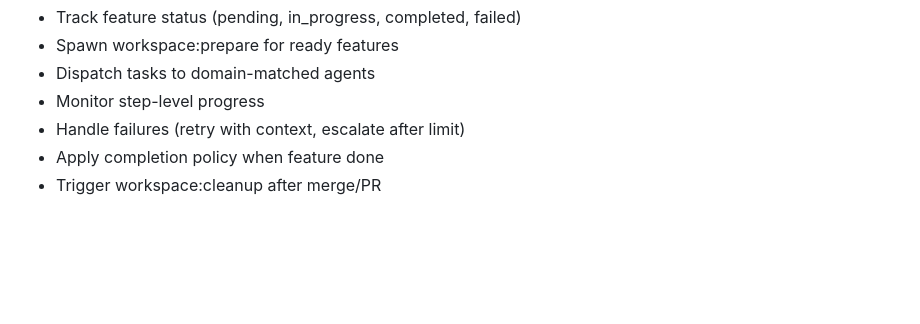
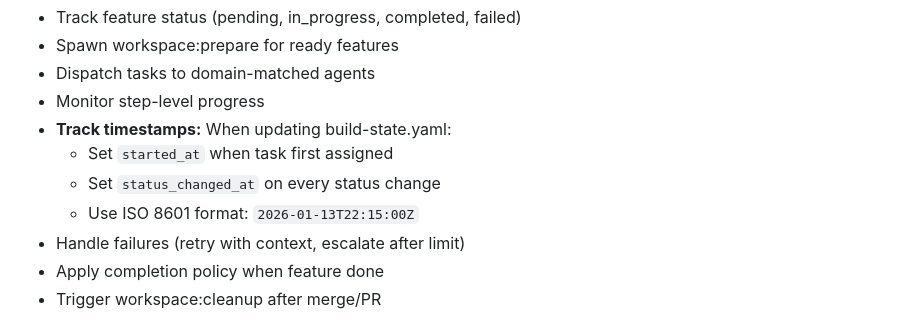
Before and after one commit to shahar061/office, a Markdown page: agents/agent-organizer.md, the part around the change. GitHub-like rendering; blank space fills up the shorter version.

Commit message:
feat(agent-organizer): add timestamp tracking to build-state
Track started_at and status_changed_at for dashboard time-in-state

Co-Authored-By: Claude Opus 4.5 <noreply@anthropic.com>

```diff
--- a/agents/agent-organizer.md
+++ b/agents/agent-organizer.md
@@ -60,6 +60,10 @@ During `/build`, orchestrate the agent pool:
 - Spawn workspace:prepare for ready features
 - Dispatch tasks to domain-matched agents
 - Monitor step-level progress
+- **Track timestamps:** When updating build-state.yaml:
+  - Set `started_at` when task first assigned
+  - Set `status_changed_at` on every status change
+  - Use ISO 8601 format: `2026-01-13T22:15:00Z`
 - Handle failures (retry with context, escalate after limit)
 - Apply completion policy when feature done
 - Trigger workspace:cleanup after merge/PR
```
